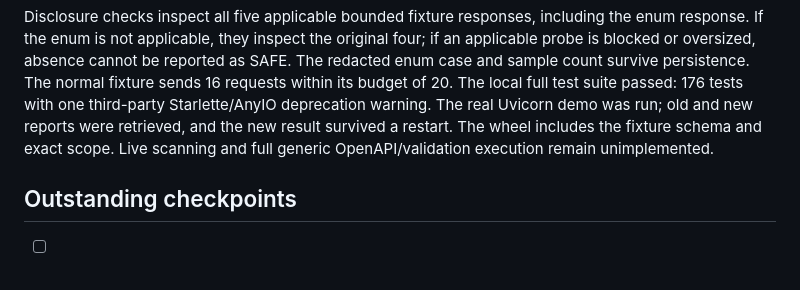
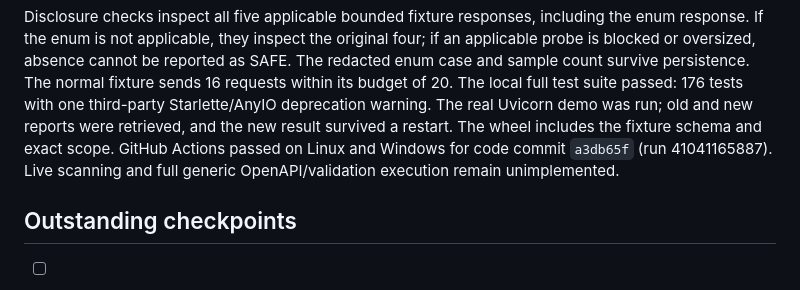
Before and after one commit to Ace-095/Hackfusion_30102026, a Markdown page: docs/DECISIONS.md, the part around the change. Rendered like a GitHub page.

Commit message:
Record enum validation checkpoint CI results
Co-authored-by: arena-agent <297053741+arena-agent@users.noreply.github.com>

```diff
--- a/docs/DECISIONS.md
+++ b/docs/DECISIONS.md
@@ -339,8 +339,9 @@ The redacted enum case and sample count survive persistence. The normal fixture
 sends 16 requests within its budget of 20. The local full test suite passed: 176
 tests with one third-party Starlette/AnyIO deprecation warning. The real Uvicorn
 demo was run; old and new reports were retrieved, and the new result survived a
-restart. The wheel includes the fixture schema and exact scope. Live scanning
-and full generic OpenAPI/validation execution remain unimplemented.
+restart. The wheel includes the fixture schema and exact scope. GitHub Actions
+passed on Linux and Windows for code commit `a3db65f` (run 41041165887). Live
+scanning and full generic OpenAPI/validation execution remain unimplemented.
 
 ## Outstanding checkpoints
 
```
